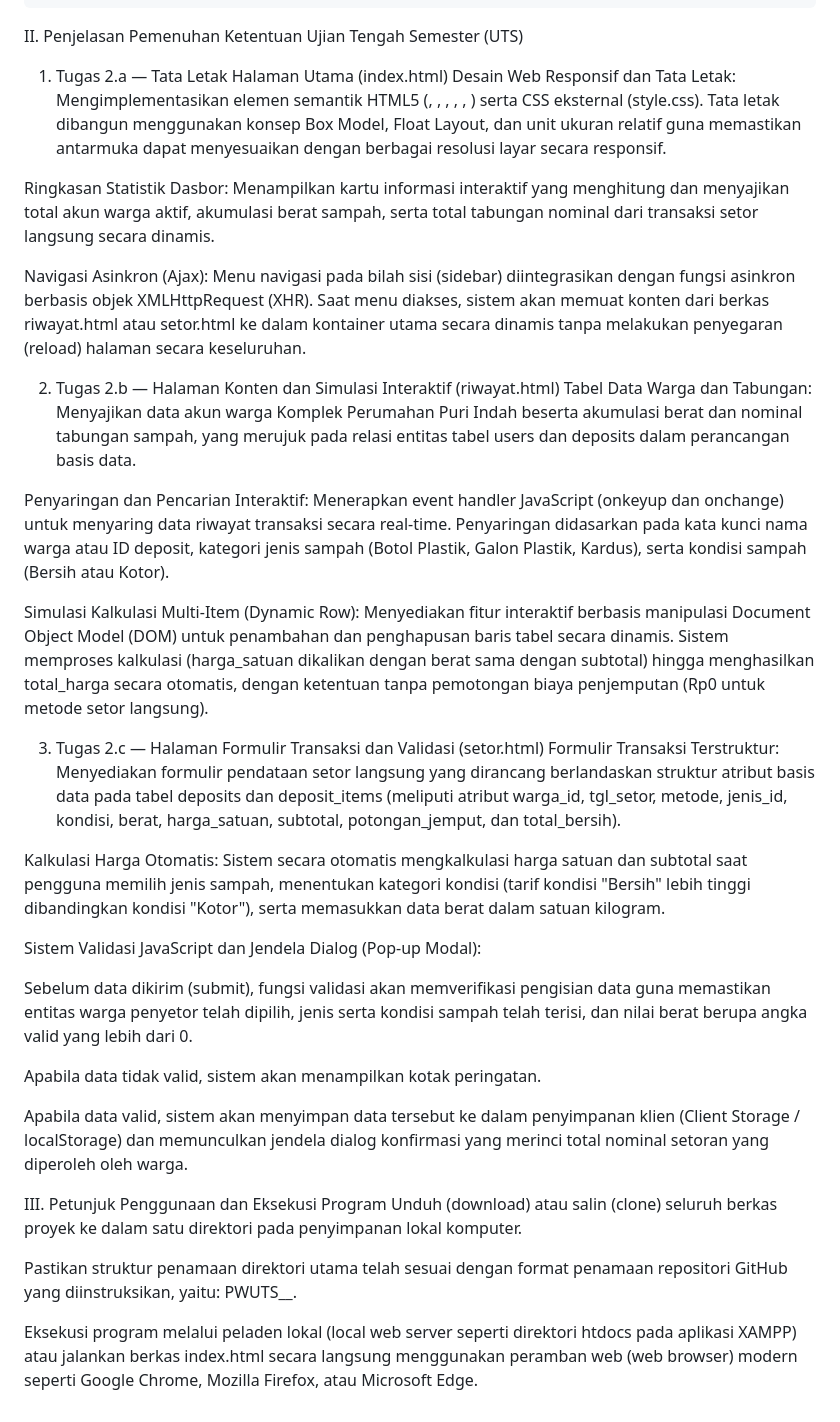
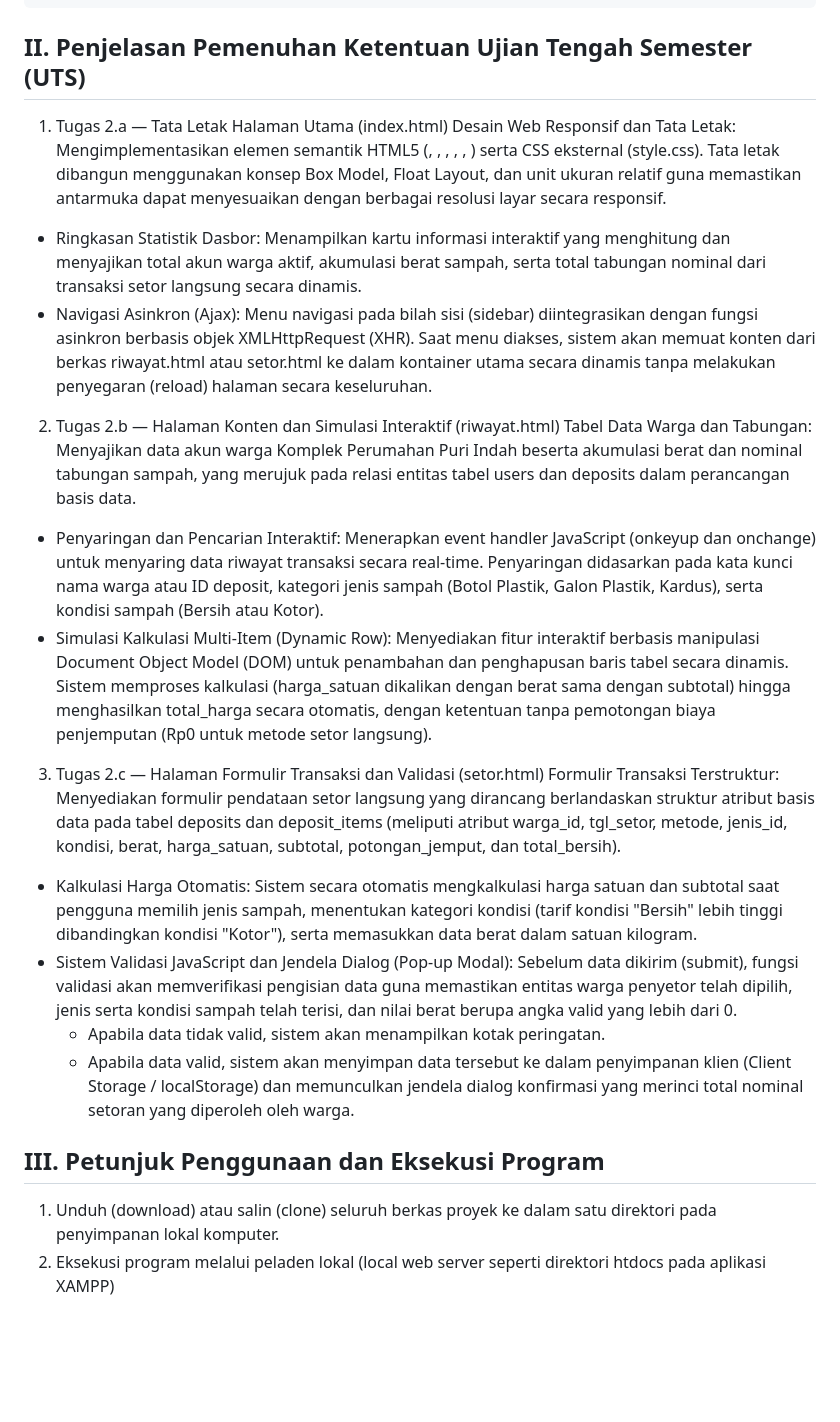
Before and after one commit to AbidahPrasetyo/PWUTS_A04_25091397018, a Markdown page: PWUTS_A04_25091397018/README.md, the part around the change. GitHub-like rendering; blank space fills up the shorter version.

Commit message:
update style

````diff
--- a/PWUTS_A04_25091397018/README.md
+++ b/PWUTS_A04_25091397018/README.md
@@ -19,37 +19,24 @@ PWUTS_A04_25091397018/
     └── script.js       # Berkas JavaScript eksternal murni (DOM, JSON, Ajax, Storage)
 ```
 
-II. Penjelasan Pemenuhan Ketentuan Ujian Tengah Semester (UTS)
+## II. Penjelasan Pemenuhan Ketentuan Ujian Tengah Semester (UTS)
 1. Tugas 2.a — Tata Letak Halaman Utama (index.html)
 Desain Web Responsif dan Tata Letak: Mengimplementasikan elemen semantik HTML5 (<header>, <aside>, <nav>, <main>, <section>, <footer>) serta CSS eksternal (style.css). Tata letak dibangun menggunakan konsep Box Model, Float Layout, dan unit ukuran relatif guna memastikan antarmuka dapat menyesuaikan dengan berbagai resolusi layar secara responsif.
-
-Ringkasan Statistik Dasbor: Menampilkan kartu informasi interaktif yang menghitung dan menyajikan total akun warga aktif, akumulasi berat sampah, serta total tabungan nominal dari transaksi setor langsung secara dinamis.
-
-Navigasi Asinkron (Ajax): Menu navigasi pada bilah sisi (sidebar) diintegrasikan dengan fungsi asinkron berbasis objek XMLHttpRequest (XHR). Saat menu diakses, sistem akan memuat konten dari berkas riwayat.html atau setor.html ke dalam kontainer utama secara dinamis tanpa melakukan penyegaran (reload) halaman secara keseluruhan.
+- Ringkasan Statistik Dasbor: Menampilkan kartu informasi interaktif yang menghitung dan menyajikan total akun warga aktif, akumulasi berat sampah, serta total tabungan nominal dari transaksi setor langsung secara dinamis.
+- Navigasi Asinkron (Ajax): Menu navigasi pada bilah sisi (sidebar) diintegrasikan dengan fungsi asinkron berbasis objek XMLHttpRequest (XHR). Saat menu diakses, sistem akan memuat konten dari berkas riwayat.html atau setor.html ke dalam kontainer utama secara dinamis tanpa melakukan penyegaran (reload) halaman secara keseluruhan.
 
 2. Tugas 2.b — Halaman Konten dan Simulasi Interaktif (riwayat.html)
 Tabel Data Warga dan Tabungan: Menyajikan data akun warga Komplek Perumahan Puri Indah beserta akumulasi berat dan nominal tabungan sampah, yang merujuk pada relasi entitas tabel users dan deposits dalam perancangan basis data.
-
-Penyaringan dan Pencarian Interaktif: Menerapkan event handler JavaScript (onkeyup dan onchange) untuk menyaring data riwayat transaksi secara real-time. Penyaringan didasarkan pada kata kunci nama warga atau ID deposit, kategori jenis sampah (Botol Plastik, Galon Plastik, Kardus), serta kondisi sampah (Bersih atau Kotor).
-
-Simulasi Kalkulasi Multi-Item (Dynamic Row): Menyediakan fitur interaktif berbasis manipulasi Document Object Model (DOM) untuk penambahan dan penghapusan baris tabel secara dinamis. Sistem memproses kalkulasi (harga_satuan dikalikan dengan berat sama dengan subtotal) hingga menghasilkan total_harga secara otomatis, dengan ketentuan tanpa pemotongan biaya penjemputan (Rp0 untuk metode setor langsung).
+- Penyaringan dan Pencarian Interaktif: Menerapkan event handler JavaScript (onkeyup dan onchange) untuk menyaring data riwayat transaksi secara real-time. Penyaringan didasarkan pada kata kunci nama warga atau ID deposit, kategori jenis sampah (Botol Plastik, Galon Plastik, Kardus), serta kondisi sampah (Bersih atau Kotor).
+- Simulasi Kalkulasi Multi-Item (Dynamic Row): Menyediakan fitur interaktif berbasis manipulasi Document Object Model (DOM) untuk penambahan dan penghapusan baris tabel secara dinamis. Sistem memproses kalkulasi (harga_satuan dikalikan dengan berat sama dengan subtotal) hingga menghasilkan total_harga secara otomatis, dengan ketentuan tanpa pemotongan biaya penjemputan (Rp0 untuk metode setor langsung).
 
 3. Tugas 2.c — Halaman Formulir Transaksi dan Validasi (setor.html)
 Formulir Transaksi Terstruktur: Menyediakan formulir pendataan setor langsung yang dirancang berlandaskan struktur atribut basis data pada tabel deposits dan deposit_items (meliputi atribut warga_id, tgl_setor, metode, jenis_id, kondisi, berat, harga_satuan, subtotal, potongan_jemput, dan total_bersih).
+- Kalkulasi Harga Otomatis: Sistem secara otomatis mengkalkulasi harga satuan dan subtotal saat pengguna memilih jenis sampah, menentukan kategori kondisi (tarif kondisi "Bersih" lebih tinggi dibandingkan kondisi "Kotor"), serta memasukkan data berat dalam satuan kilogram.
+- Sistem Validasi JavaScript dan Jendela Dialog (Pop-up Modal): Sebelum data dikirim (submit), fungsi validasi akan memverifikasi pengisian data guna memastikan entitas warga penyetor telah dipilih, jenis serta kondisi sampah telah terisi, dan nilai berat berupa angka valid yang lebih dari 0.
+    - Apabila data tidak valid, sistem akan menampilkan kotak peringatan.
+    - Apabila data valid, sistem akan menyimpan data tersebut ke dalam penyimpanan klien (Client Storage / localStorage) dan memunculkan jendela dialog konfirmasi yang merinci total nominal setoran yang diperoleh oleh warga.
 
-Kalkulasi Harga Otomatis: Sistem secara otomatis mengkalkulasi harga satuan dan subtotal saat pengguna memilih jenis sampah, menentukan kategori kondisi (tarif kondisi "Bersih" lebih tinggi dibandingkan kondisi "Kotor"), serta memasukkan data berat dalam satuan kilogram.
-
-Sistem Validasi JavaScript dan Jendela Dialog (Pop-up Modal):
-
-Sebelum data dikirim (submit), fungsi validasi akan memverifikasi pengisian data guna memastikan entitas warga penyetor telah dipilih, jenis serta kondisi sampah telah terisi, dan nilai berat berupa angka valid yang lebih dari 0.
-
-Apabila data tidak valid, sistem akan menampilkan kotak peringatan.
-
-Apabila data valid, sistem akan menyimpan data tersebut ke dalam penyimpanan klien (Client Storage / localStorage) dan memunculkan jendela dialog konfirmasi yang merinci total nominal setoran yang diperoleh oleh warga.
-
-III. Petunjuk Penggunaan dan Eksekusi Program
-Unduh (download) atau salin (clone) seluruh berkas proyek ke dalam satu direktori pada penyimpanan lokal komputer.
-
-Pastikan struktur penamaan direktori utama telah sesuai dengan format penamaan repositori GitHub yang diinstruksikan, yaitu: PWUTS_<kelompok>_<nim>.
-
-Eksekusi program melalui peladen lokal (local web server seperti direktori htdocs pada aplikasi XAMPP) atau jalankan berkas index.html secara langsung menggunakan peramban web (web browser) modern seperti Google Chrome, Mozilla Firefox, atau Microsoft Edge.
+## III. Petunjuk Penggunaan dan Eksekusi Program
+1. Unduh (download) atau salin (clone) seluruh berkas proyek ke dalam satu direktori pada penyimpanan lokal komputer.
+2. Eksekusi program melalui peladen lokal (local web server seperti direktori htdocs pada aplikasi XAMPP)
````
